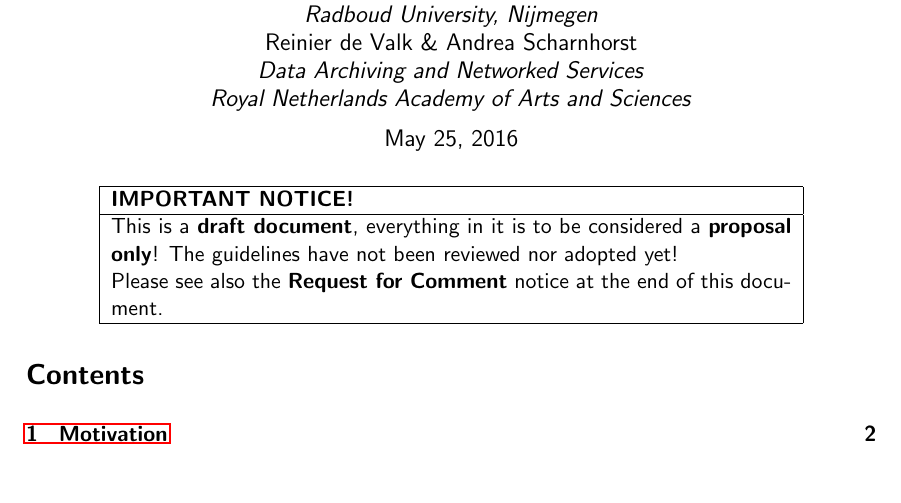
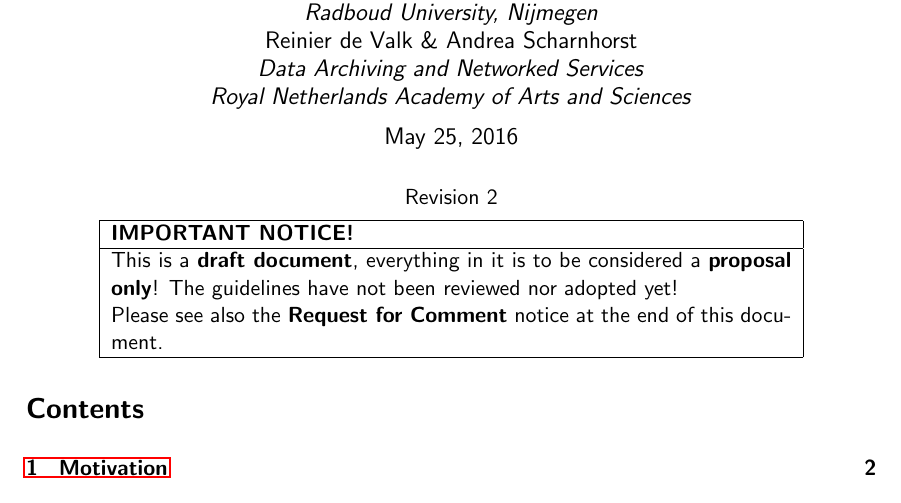
Before and after one commit to CLARIAH/software-quality-guidelines, a LaTeX document (softwareguidelines.tex): part of page 1 of 27, cut so that both start at the same text. Compiled offline with pdfLaTeX.

Commit message:
added revision number

```diff
--- a/softwareguidelines.tex
+++ b/softwareguidelines.tex
@@ -63,6 +63,10 @@
 
 
 \maketitle
+
+\begin{center}
+Revision 2
+\end{center}
 
 \begin{notice}
 This is a \textbf{draft document}, everything in it is to be considered a
```
